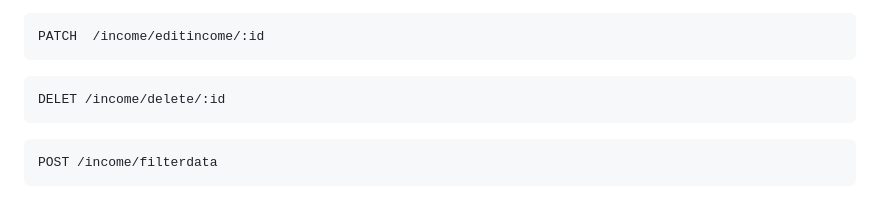
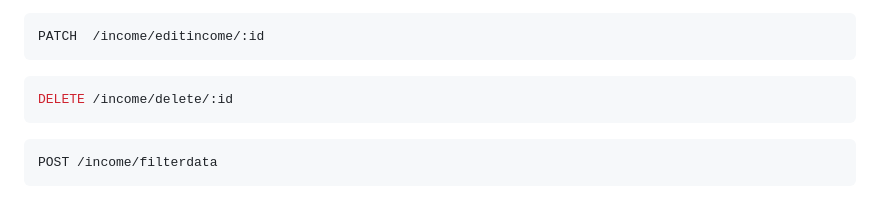
Before and after one commit to ankitamaddheshiya/Budget_Buddy, a Markdown page: README.md, the part around the change. GitHub-like rendering.

````diff
--- a/README.md
+++ b/README.md
@@ -119,7 +119,7 @@ POST /income/addincome
  ```
 
  ```javascript
- DELET /income/delete/:id
+ DELETE /income/delete/:id
  ```
 
  ```javascript
````
